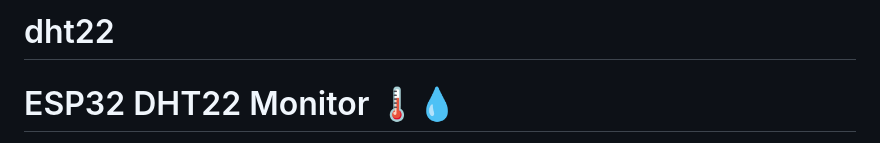
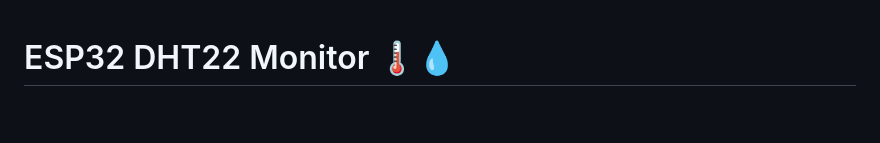
Before and after one commit to ARDUTECH0/dht22, a Markdown page: README.md, the part around the change. GitHub-like rendering; blank space fills up the shorter version.

Commit message:
Remove project title from README
Removed project title from README.

```diff
--- a/README.md
+++ b/README.md
@@ -1,4 +1,3 @@
-# dht22
 
 # ESP32 DHT22 Monitor 🌡️💧
 
```
